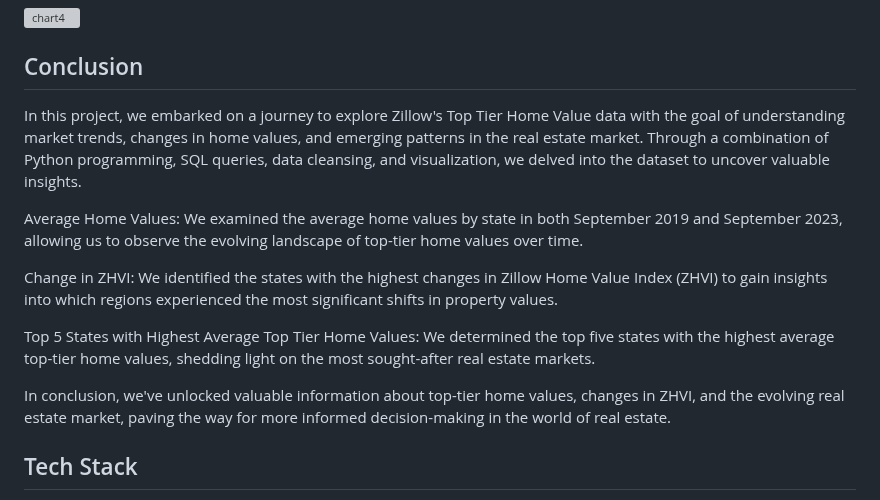
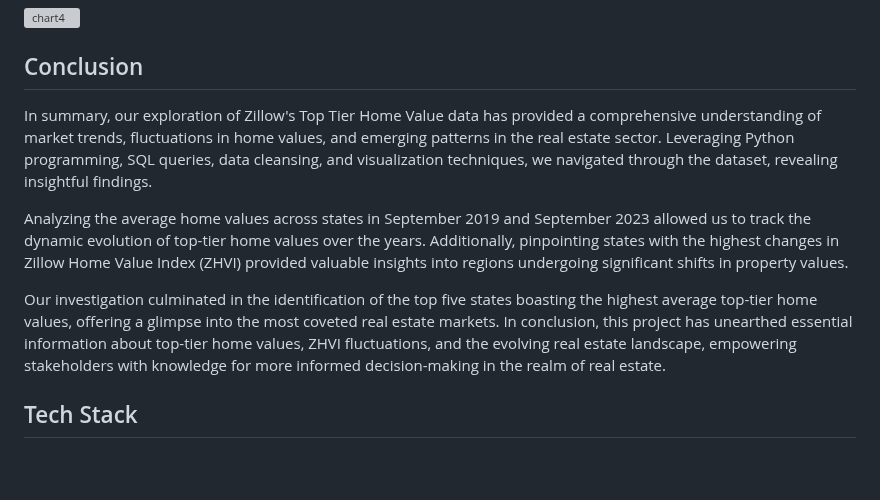
Before and after one commit to guzmanwolfrank/Data, a Markdown page: SQL Zillow/readme.md, the part around the change. GitHub-like rendering; blank space fills up the shorter version; grey boxes are pictures that could not be loaded.

Commit message:
delete header, reowrd findings in ManhRE, Better conclusion on Zillow project.

```diff
--- a/SQL Zillow/readme.md
+++ b/SQL Zillow/readme.md
@@ -79,16 +79,11 @@ Surprisingly, Montana emerged as the state with the highest overall change in to
 
 
 ## Conclusion
-In this project, we embarked on a journey to explore Zillow's Top Tier Home Value data with the goal of understanding market trends, changes in home values, and emerging patterns in the real estate market. Through a combination of Python programming, SQL queries, data cleansing, and visualization, we delved into the dataset to uncover valuable insights.
+In summary, our exploration of Zillow's Top Tier Home Value data has provided a comprehensive understanding of market trends, fluctuations in home values, and emerging patterns in the real estate sector. Leveraging Python programming, SQL queries, data cleansing, and visualization techniques, we navigated through the dataset, revealing insightful findings.
 
-Average Home Values: We examined the average home values by state in both September 2019 and September 2023, allowing us to observe the evolving landscape of top-tier home values over time.
+Analyzing the average home values across states in September 2019 and September 2023 allowed us to track the dynamic evolution of top-tier home values over the years. Additionally, pinpointing states with the highest changes in Zillow Home Value Index (ZHVI) provided valuable insights into regions undergoing significant shifts in property values.
 
-Change in ZHVI: We identified the states with the highest changes in Zillow Home Value Index (ZHVI) to gain insights into which regions experienced the most significant shifts in property values.
-
-Top 5 States with Highest Average Top Tier Home Values: We determined the top five states with the highest average top-tier home values, shedding light on the most sought-after real estate markets.
-
-
-In conclusion, we've unlocked valuable information about top-tier home values, changes in ZHVI, and the evolving real estate market, paving the way for more informed decision-making in the world of real estate.
+Our investigation culminated in the identification of the top five states boasting the highest average top-tier home values, offering a glimpse into the most coveted real estate markets. In conclusion, this project has unearthed essential information about top-tier home values, ZHVI fluctuations, and the evolving real estate landscape, empowering stakeholders with knowledge for more informed decision-making in the realm of real estate.
 
 ## Tech Stack
 seaborn==0.12.2 <br/>
```
Also changed, not shown: ManhattanRE/readme.md (+1 -1 lines), 1 other file.
